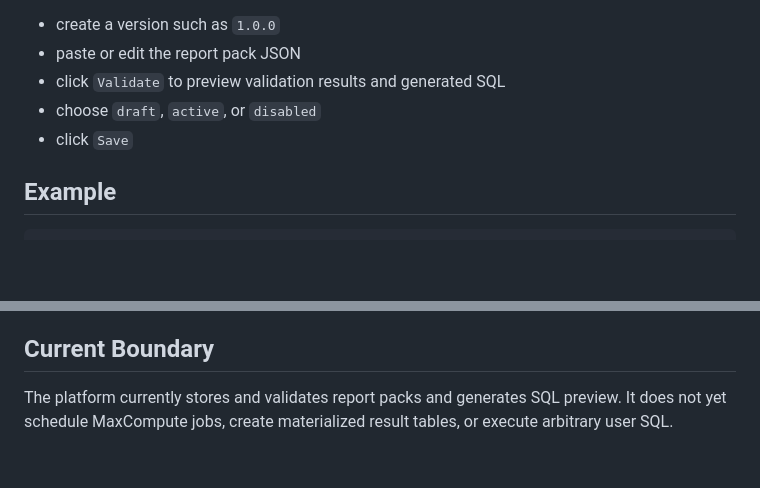
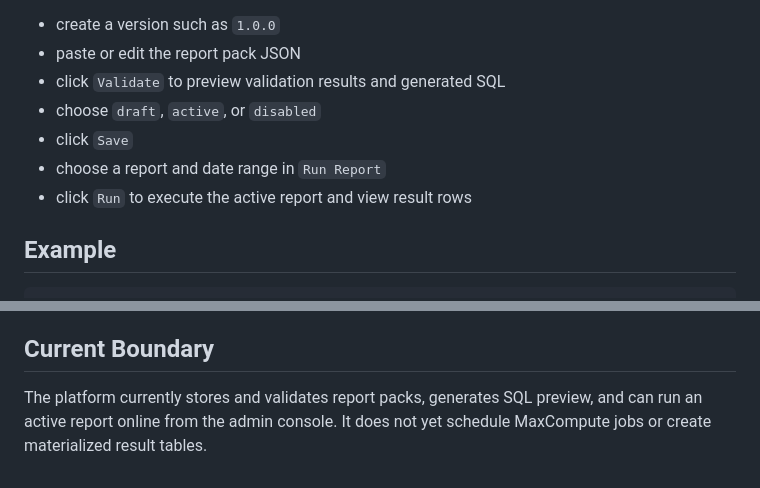
Before and after one commit to sunyuhao-code/GameAlgoClient, a Markdown page: docs/report-packs.md, 2 parts joined by grey strips. Drawn GitHub-style; blank space fills up the shorter version.

Commit message:
Run report pack queries

```diff
--- a/docs/report-packs.md
+++ b/docs/report-packs.md
@@ -15,6 +15,8 @@ Use the `Report Packs` editor to:
 - click `Validate` to preview validation results and generated SQL
 - choose `draft`, `active`, or `disabled`
 - click `Save`
+- choose a report and date range in `Run Report`
+- click `Run` to execute the active report and view result rows
 
 ## Example
 
@@ -97,4 +99,4 @@ Do not put secrets, phone numbers, emails, full account identifiers, device meta
 
 ## Current Boundary
 
-The platform currently stores and validates report packs and generates SQL preview. It does not yet schedule MaxCompute jobs, create materialized result tables, or execute arbitrary user SQL.
+The platform currently stores and validates report packs, generates SQL preview, and can run an active report online from the admin console. It does not yet schedule MaxCompute jobs or create materialized result tables.
```
